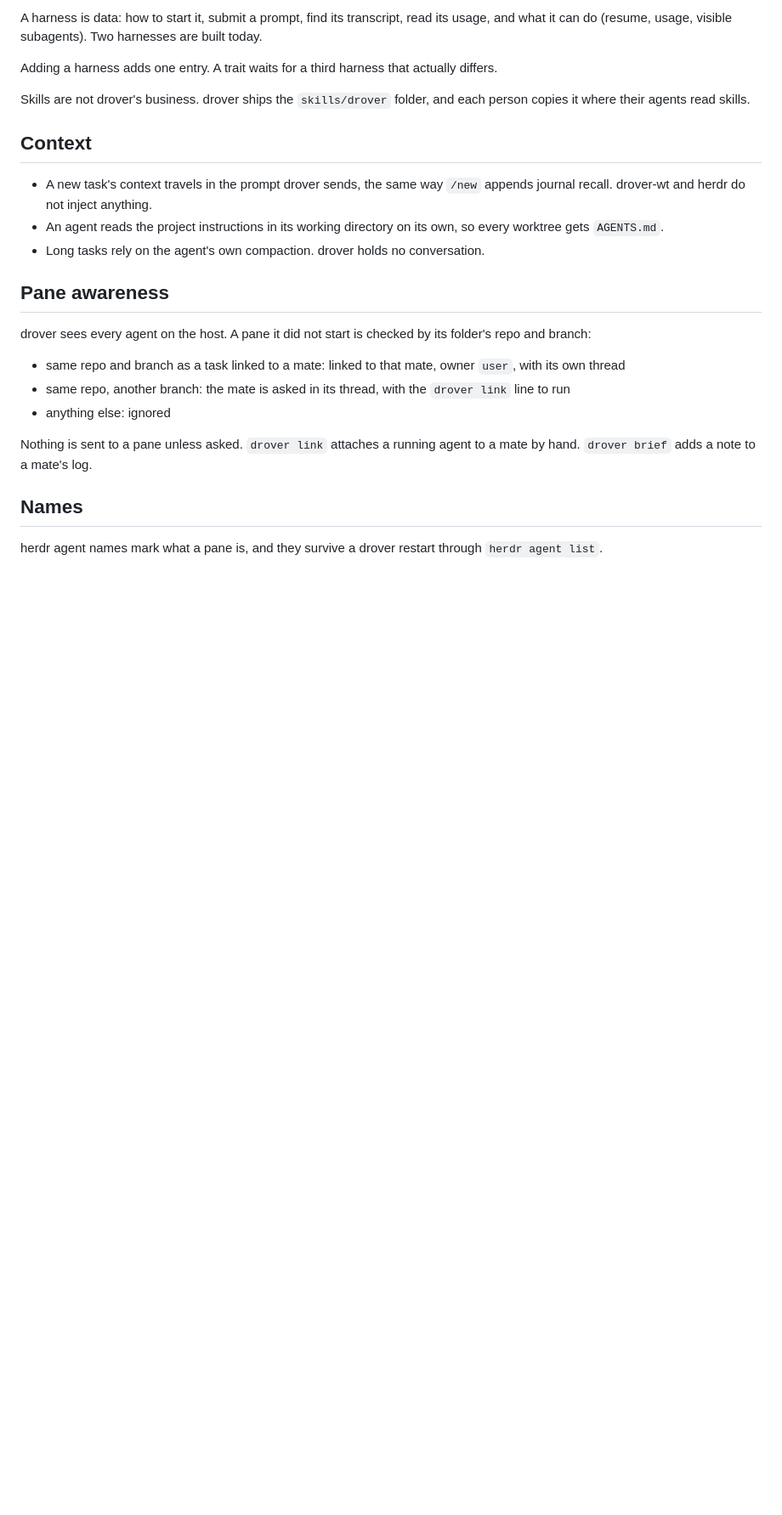
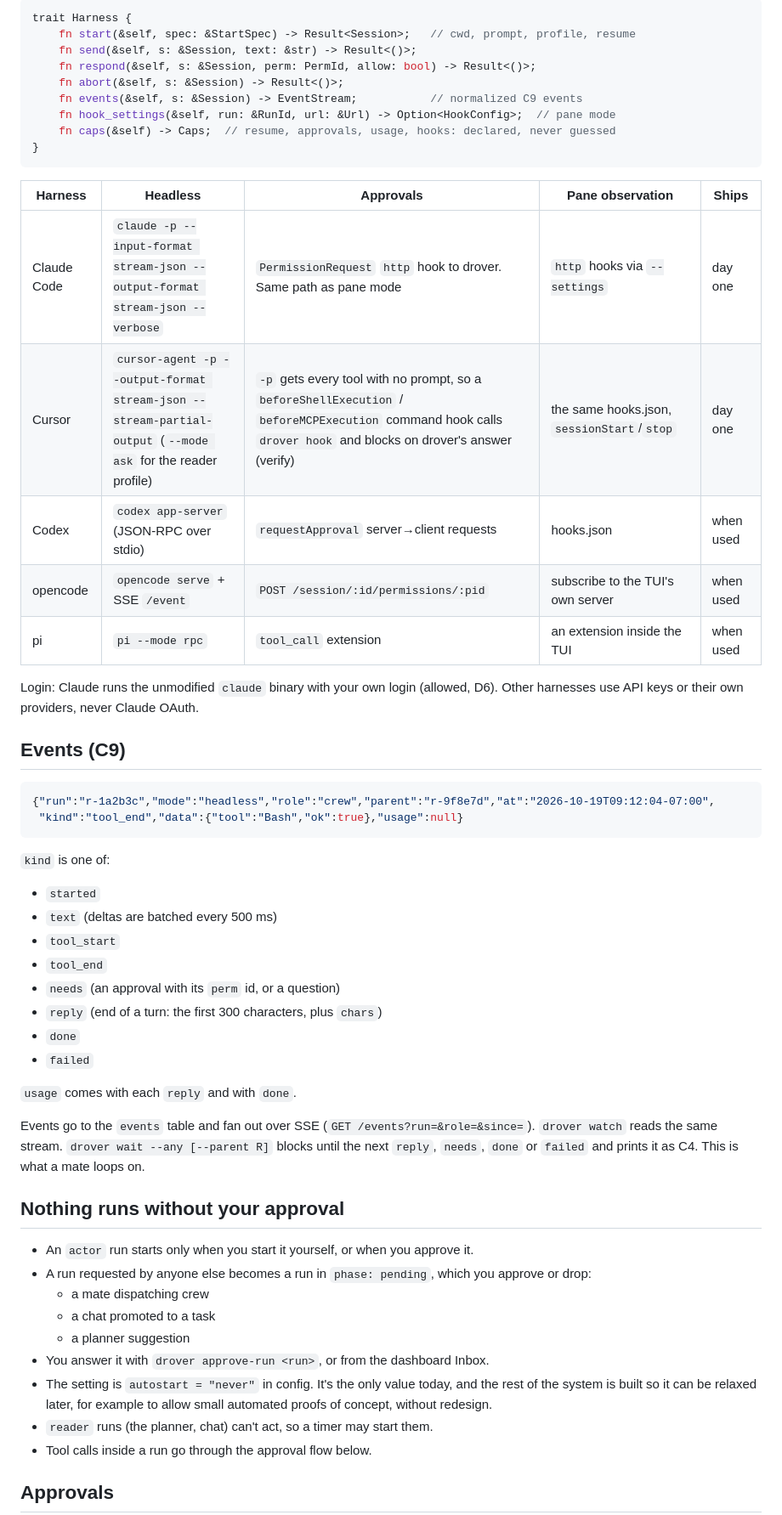
Before and after one commit to theguega/drover, a Markdown page: DESIGN.md, the part around one of its changes. Shown at 85% size. GitHub-like rendering; blank space fills up the shorter version.

````diff
--- a/DESIGN.md
+++ b/DESIGN.md
@@ -32,27 +61,58 @@ Every agent pane has one owner, `user` or `mate`. Owner changes only by an expli
 
-A harness is data: how to start it, submit a prompt, find its transcript, read its usage, and what it can do (resume, usage, visible subagents). Two harnesses are built today.
+```rust
+trait Harness {
+    fn start(&self, spec: &StartSpec) -> Result<Session>;   // cwd, prompt, profile, resume
+    fn send(&self, s: &Session, text: &str) -> Result<()>;
+    fn respond(&self, s: &Session, perm: PermId, allow: bool) -> Result<()>;
+    fn abort(&self, s: &Session) -> Result<()>;
+    fn events(&self, s: &Session) -> EventStream;           // normalized C9 events
+    fn hook_settings(&self, run: &RunId, url: &Url) -> Option<HookConfig>;  // pane mode
+    fn caps(&self) -> Caps;  // resume, approvals, usage, hooks: declared, never guessed
+}
+```
 
-Adding a harness adds one entry. A trait waits for a third harness that actually differs.
+| Harness | Headless | Approvals | Pane observation | Ships |
+|---|---|---|---|---|
+| Claude Code | `claude -p --input-format stream-json --output-format stream-json --verbose` | `PermissionRequest` `http` hook to drover. Same path as pane mode | `http` hooks via `--settings` | day one |
+| Cursor | `cursor-agent -p --output-format stream-json --stream-partial-output` (`--mode ask` for the reader profile) | `-p` gets every tool with no prompt, so a `beforeShellExecution` / `beforeMCPExecution` command hook calls `drover hook` and blocks on drover's answer (verify) | the same hooks.json, `sessionStart`/`stop` | day one |
+| Codex | `codex app-server` (JSON-RPC over stdio) | `requestApproval` server→client requests | hooks.json | when used |
+| opencode | `opencode serve` + SSE `/event` | `POST /session/:id/permissions/:pid` | subscribe to the TUI's own server | when used |
+| pi | `pi --mode rpc` | `tool_call` extension | an extension inside the TUI | when used |
 
-Skills are not drover's business. drover ships the `skills/drover` folder, and each person copies it where their agents read skills.
+Login: Claude runs the unmodified `claude` binary with your own login (allowed, D6). Other harnesses use API keys or their own providers, never Claude OAuth.
 
-## Context
+## Events (C9)
 
-- A new task's context travels in the prompt drover sends, the same way `/new` appends journal recall. drover-wt and herdr do not inject anything.
-- An agent reads the project instructions in its working directory on its own, so every worktree gets `AGENTS.md`.
-- Long tasks rely on the agent's own compaction. drover holds no conversation.
+```json
+{"run":"r-1a2b3c","mode":"headless","role":"crew","parent":"r-9f8e7d","at":"2026-10-19T09:12:04-07:00",
+ "kind":"tool_end","data":{"tool":"Bash","ok":true},"usage":null}
+```
 
-## Pane awareness
+`kind` is one of:
+- `started`
+- `text` (deltas are batched every 500 ms)
+- `tool_start`
+- `tool_end`
+- `needs` (an approval with its `perm` id, or a question)
+- `reply` (end of a turn: the first 300 characters, plus `chars`)
+- `done`
+- `failed`
 
-drover sees every agent on the host. A pane it did not start is checked by its folder's repo and branch:
+`usage` comes with each `reply` and with `done`.
 
-- same repo and branch as a task linked to a mate: linked to that mate, owner `user`, with its own thread
-- same repo, another branch: the mate is asked in its thread, with the `drover link` line to run
-- anything else: ignored
+Events go to the `events` table and fan out over SSE (`GET /events?run=&role=&since=`). `drover watch` reads the same stream. `drover wait --any [--parent R]` blocks until the next `reply`, `needs`, `done` or `failed` and prints it as C4. This is what a mate loops on.
 
-Nothing is sent to a pane unless asked. `drover link` attaches a running agent to a mate by hand. `drover brief` adds a note to a mate's log.
+## Nothing runs without your approval
 
-## Names
+- An `actor` run starts only when you start it yourself, or when you approve it.
+- A run requested by anyone else becomes a run in `phase: pending`, which you approve or drop:
+  - a mate dispatching crew
+  - a chat promoted to a task
+  - a planner suggestion
+- You answer it with `drover approve-run <run>`, or from the dashboard Inbox.
+- The setting is `autostart = "never"` in config. It's the only value today, and the rest of the system is built so it can be relaxed later, for example to allow small automated proofs of concept, without redesign.
+- `reader` runs (the planner, chat) can't act, so a timer may start them.
+- Tool calls inside a run go through the approval flow below.
 
-herdr agent names mark what a pane is, and they survive a drover restart through `herdr agent list`.
+## Approvals
 
````
Also changed, not shown: other parts of DESIGN.md (+133 -159 lines).
